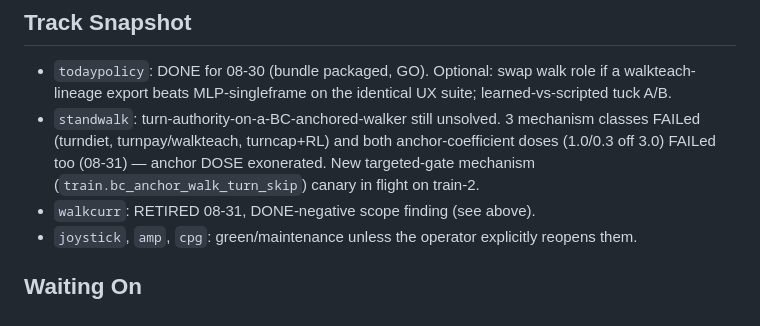
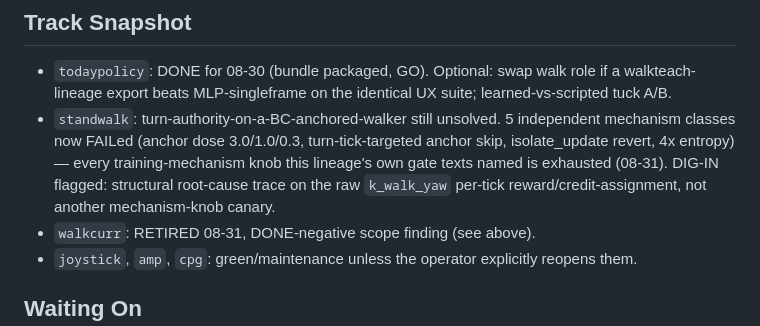
Before and after one commit to lukas/hexapod-orchestrator, a Markdown page: hexapod_walker/prototype_sts3215/STATUS.md, the part around the change. Drawn GitHub-style.

Commit message:
standwalk: isolateoff/entboost JOINT FAIL verdicts (5/5 turn-authority mechanism classes exhausted) + campaign STATUS refresh
Both isolateoff (train.bc_anchor_isolate_update=0) and entboost (4x
ent-coef) canaries verdicted CANARY FAIL - MECHANISM: probe_turn_authority
wz_med stays under the 0.03 floor both signs both seeds on both arms,
indistinguishable from the already-exonerated dose/turnskip band.
env/walk_yaw_kernel_factor erodes on both (0.48->0.05, 0.35->0.09),
reward crashes through the back half on both, frame-strips confirm
clean 6-leg gait preserved (rules out gait-collapse confounds). This
closes 5/5 turn-authority mechanism classes named across this
lineage's sequential canary gate texts (anchor dose 3.0/1.0/0.3,
turn-tick-targeted skip, isolate_update revert, entropy boost) without
moving wz_med at all -- escalating to a structural root-cause trace on
the raw k_walk_yaw reward computation instead of another blind
mechanism-knob canary (DIG-IN flagged for the deep-model cycle, which
already landed a useful code-audit head start: anchor/loadslip income
gates confirmed hard-off on turn ticks, no generic ang-vel penalty
exists, and reward_walk_yaw does fire early (1.0->0.12) so this is a
credit-assignment question, not a dead-reward-channel one).

Root STATUS.md refreshed: walkcurr bullet -> RETIRED, standwalk bullet
-> 5/5 mechanism classes exhausted + DIG-IN pointer (both were stale
from an earlier cycle).

```diff
--- a/hexapod_walker/prototype_sts3215/STATUS.md
+++ b/hexapod_walker/prototype_sts3215/STATUS.md
@@ -67,10 +67,12 @@ Exported walk artifact:
   walk role if a walkteach-lineage export beats MLP-singleframe on the
   identical UX suite; learned-vs-scripted tuck A/B.
 - `standwalk`: turn-authority-on-a-BC-anchored-walker still unsolved.
-  3 mechanism classes FAILed (turndiet, turnpay/walkteach, turncap+RL)
-  and both anchor-coefficient doses (1.0/0.3 off 3.0) FAILed too
-  (08-31) — anchor DOSE exonerated. New targeted-gate mechanism
-  (`train.bc_anchor_walk_turn_skip`) canary in flight on train-2.
+  5 independent mechanism classes now FAILed (anchor dose 3.0/1.0/0.3,
+  turn-tick-targeted anchor skip, isolate_update revert, 4x entropy) —
+  every training-mechanism knob this lineage's own gate texts named is
+  exhausted (08-31). DIG-IN flagged: structural root-cause trace on
+  the raw `k_walk_yaw` per-tick reward/credit-assignment, not another
+  mechanism-knob canary.
 - `walkcurr`: RETIRED 08-31, DONE-negative scope finding (see above).
 - `joystick`, `amp`, `cpg`: green/maintenance unless the operator
   explicitly reopens them.
```
